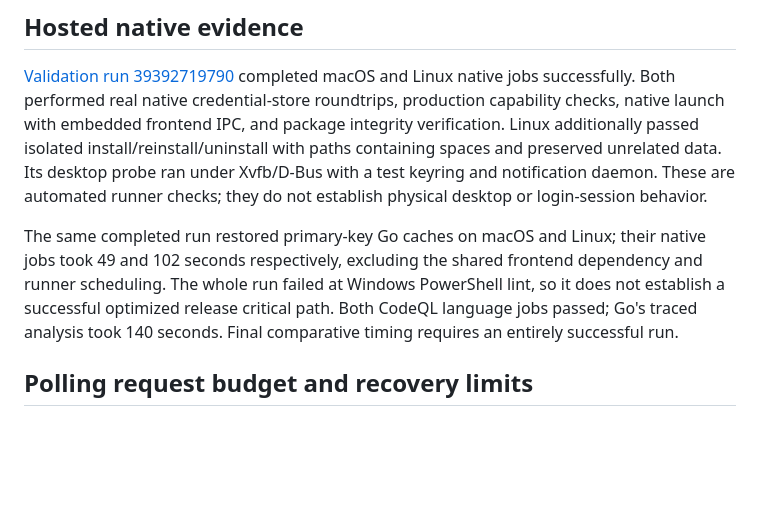
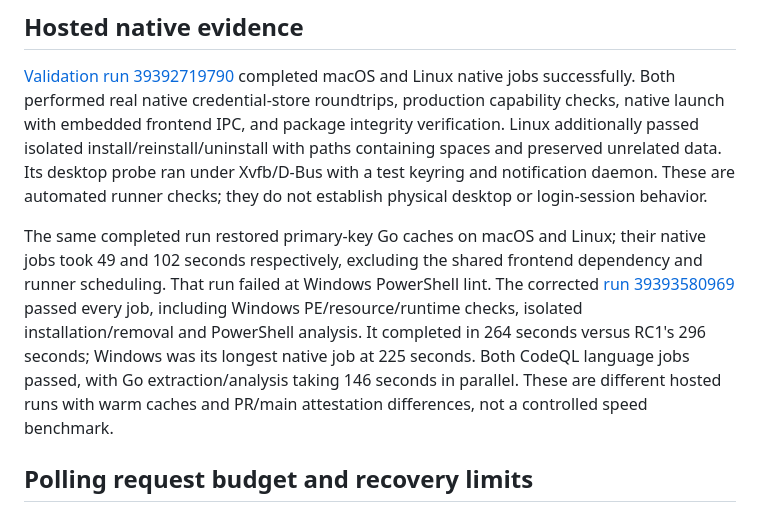
Before and after one commit to alexcatdad/pr-nanny, a Markdown page: docs/QUALITY.md, the part around the change. GitHub-like rendering; blank space fills up the shorter version.

```diff
--- a/docs/QUALITY.md
+++ b/docs/QUALITY.md
@@ -43,7 +43,7 @@ Release tags reject updates/deletion, new releases are immutable, and publicatio
 
 [Validation run 39392719790](https://github.com/alexcatdad/pr-nanny/actions/runs/39392719790) completed macOS and Linux native jobs successfully. Both performed real native credential-store roundtrips, production capability checks, native launch with embedded frontend IPC, and package integrity verification. Linux additionally passed isolated install/reinstall/uninstall with paths containing spaces and preserved unrelated data. Its desktop probe ran under Xvfb/D-Bus with a test keyring and notification daemon. These are automated runner checks; they do not establish physical desktop or login-session behavior.
 
-The same completed run restored primary-key Go caches on macOS and Linux; their native jobs took 49 and 102 seconds respectively, excluding the shared frontend dependency and runner scheduling. The whole run failed at Windows PowerShell lint, so it does not establish a successful optimized release critical path. Both CodeQL language jobs passed; Go's traced analysis took 140 seconds. Final comparative timing requires an entirely successful run.
+The same completed run restored primary-key Go caches on macOS and Linux; their native jobs took 49 and 102 seconds respectively, excluding the shared frontend dependency and runner scheduling. That run failed at Windows PowerShell lint. The corrected [run 39393580969](https://github.com/alexcatdad/pr-nanny/actions/runs/39393580969) passed every job, including Windows PE/resource/runtime checks, isolated installation/removal and PowerShell analysis. It completed in 264 seconds versus RC1's 296 seconds; Windows was its longest native job at 225 seconds. Both CodeQL language jobs passed, with Go extraction/analysis taking 146 seconds in parallel. These are different hosted runs with warm caches and PR/main attestation differences, not a controlled speed benchmark.
 
 ## Polling request budget and recovery limits
 
```
Also changed, not shown: docs/IMPLEMENTATION-STATUS.md (+4 -4 lines).
